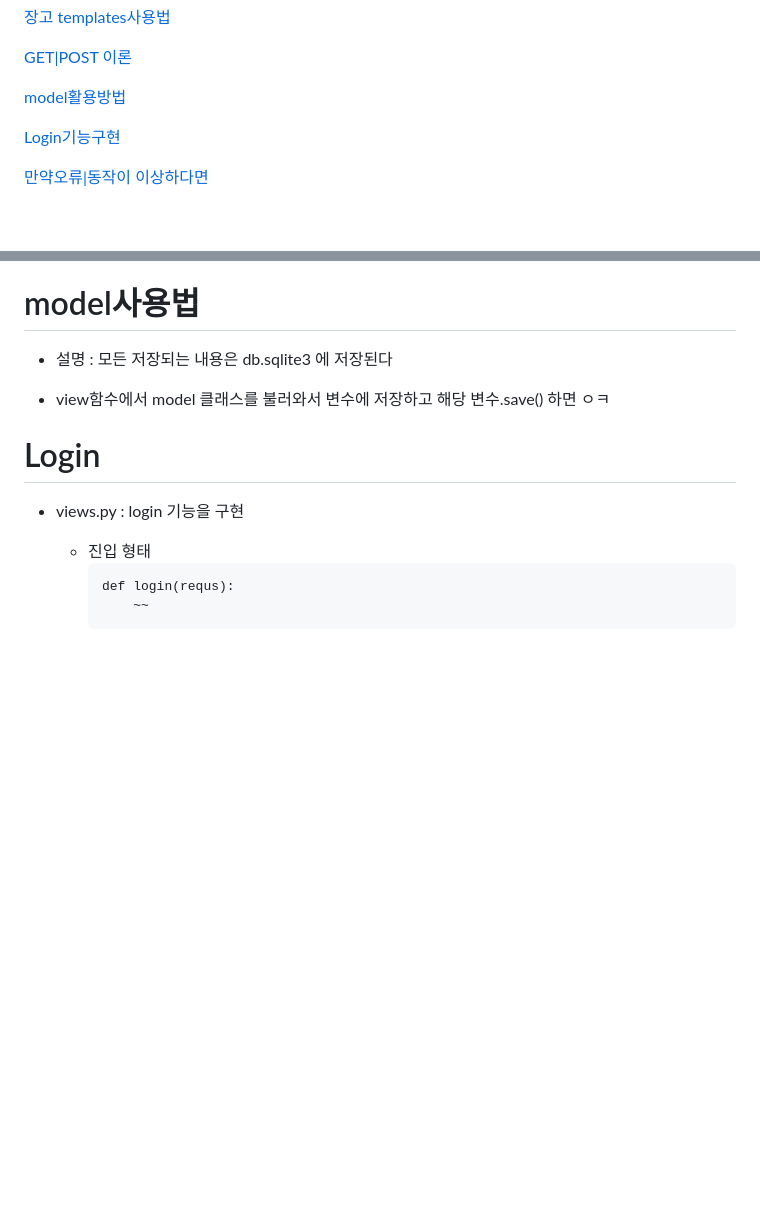
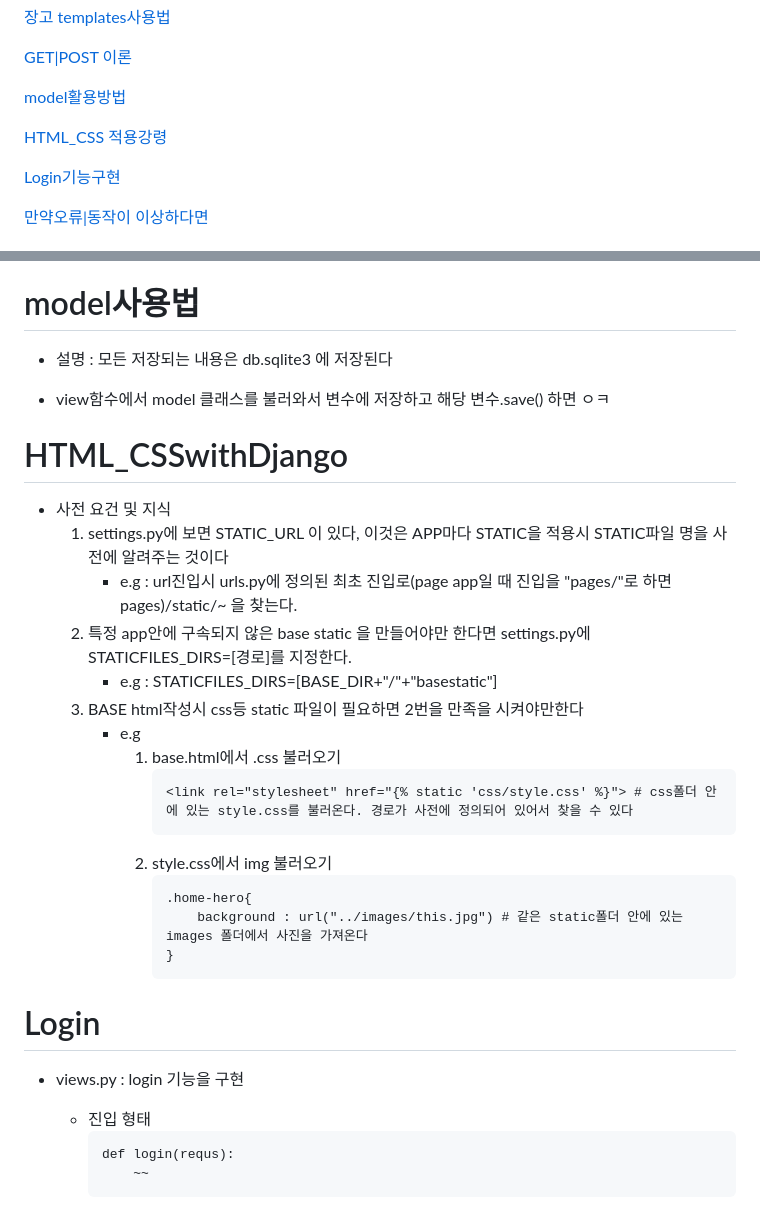
Before and after one commit to Mr-taek/Django, a Markdown page: README.md, 2 parts joined by grey strips. Drawn GitHub-style; blank space fills up the shorter version.

````diff
--- a/README.md
+++ b/README.md
@@ -9,6 +9,8 @@
 [GET|POST 이론](#GET-POST-이론)
 
 [model활용방법](#model사용법)
+
+[HTML_CSS 적용강령](#HTML_CSSwithDjango)
 
 [Login기능구현](#Login)
 
@@ -214,6 +216,28 @@
 
 - view함수에서 model 클래스를 불러와서 변수에 저장하고 해당 변수.save() 하면 ㅇㅋ
 
+
+# HTML_CSSwithDjango
+
+- 사전 요건 및 지식
+    1. settings.py에 보면 STATIC_URL 이 있다, 이것은 APP마다 STATIC을 적용시 STATIC파일 명을 사전에 알려주는 것이다
+        - e.g : url진입시 urls.py에 정의된 최초 진입로(page app일 때 진입을 "pages/"로 하면 pages)/static/~ 을 찾는다.
+    2. 특정 app안에 구속되지 않은 base static 을 만들어야만 한다면 settings.py에 STATICFILES_DIRS=[경로]를 지정한다.
+        - e.g : STATICFILES_DIRS=[BASE_DIR+"/"+"basestatic"]
+    3. BASE html작성시 css등 static 파일이 필요하면 2번을 만족을 시켜야만한다
+        - e.g
+            1. base.html에서 .css 불러오기
+                ```
+                <link rel="stylesheet" href="{% static 'css/style.css' %}"> # css폴더 안에 있는 style.css를 불러온다. 경로가 사전에 정의되어 있어서 찾을 수 있다
+                ```
+            2. style.css에서 img 불러오기
+                ```
+                .home-hero{
+                    background : url("../images/this.jpg") # 같은 static폴더 안에 있는 images 폴더에서 사진을 가져온다
+                }
+                ```
+
+
 # Login
 - views.py : login 기능을 구현
     - 진입 형태
````
